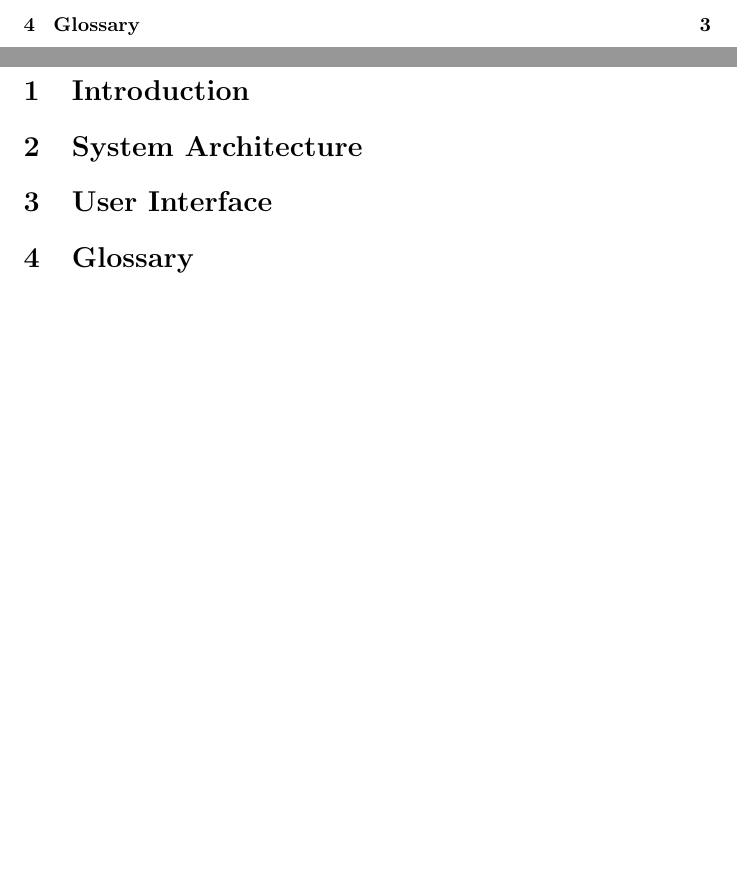
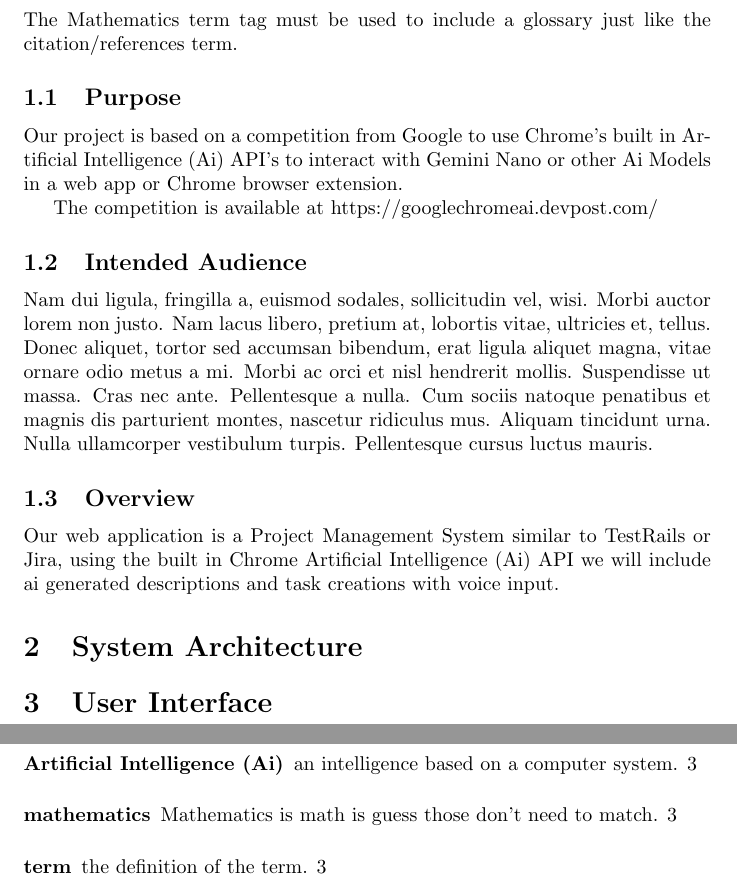
Before and after one commit to saulc/Cs3338-final-project, a LaTeX document (sdd v1.tex): two parts of pages 2 and 3 of 3 before the commit and two parts of pages 3 and 4 of 4 after it, joined at a grey line, cut at the place of the change, the shorter picture padded with empty space. Compiled offline with pdfLaTeX.

Commit message:
added glossary with package
and started intro

```diff
--- a/sdd v1.tex
+++ b/sdd v1.tex
@@ -4,4 +6,20 @@
 
+\makeglossaries
+\newglossaryentry{term}
+{
+    name=term,
+    description={the definition of the term}
+}
+\newglossaryentry{math}
+{
+    name=mathematics,
+    description={Mathematics is math is guess those don't need to match}
+}
+\newglossaryentry{ai}
+{
+    name=Artificial Intelligence (Ai),
+    description={an intelligence based on a computer system}
+}
 
 \title{Software Design Document (SDD)}
 \author{Group 1 }
@@ -15,11 +33,20 @@
 \pagebreak
 
 \section{Introduction}
+The \Gls{math} term tag must be used to include a glossary just like the citation/references \gls{term}.
+\subsection{Purpose}
+Our project is based on a competition from Google to use Chrome's built in \Gls{ai} API's to interact with Gemini Nano or other Ai Models in a web app or Chrome browser extension.
 
+The competition is available at https://googlechromeai.devpost.com/
+
+\subsection{Intended Audience}
+\lipsum[2]
+
+\subsection{Overview}
+Our web application is a Project Management System similar to TestRails or Jira, using the built in Chrome \Gls{ai} API we will include ai generated descriptions and task creations with voice input.
 
 \section{System Architecture}
 
 \section{User Interface}
 
-\section{Glossary}
 
```
Also changed, not shown: sdd.pdf, sdd v1.tex (4 more changed lines).
